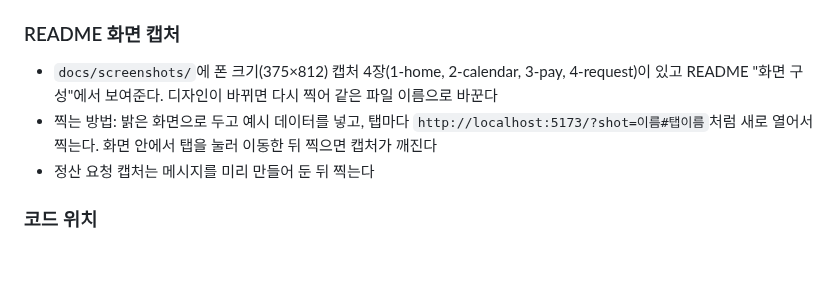
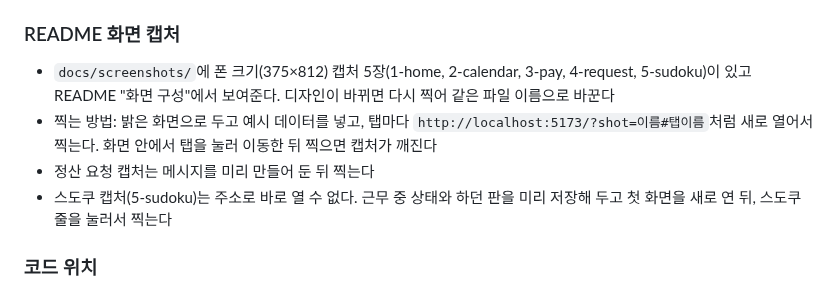
Before and after one commit to jihooni217/albaguard, a Markdown page: CLAUDE.md, the part around the change. GitHub-like rendering; blank space fills up the shorter version.

```diff
--- a/CLAUDE.md
+++ b/CLAUDE.md
@@ -161,9 +161,10 @@
 - 주소 끝의 `#탭이름`(`#home`, `#calendar`, `#pay`, `#request`, `#workplaces`)으로 그 탭이 바로 열린다
 
 ### README 화면 캡처
-- `docs/screenshots/`에 폰 크기(375×812) 캡처 4장(1-home, 2-calendar, 3-pay, 4-request)이 있고 README "화면 구성"에서 보여준다. 디자인이 바뀌면 다시 찍어 같은 파일 이름으로 바꾼다
+- `docs/screenshots/`에 폰 크기(375×812) 캡처 5장(1-home, 2-calendar, 3-pay, 4-request, 5-sudoku)이 있고 README "화면 구성"에서 보여준다. 디자인이 바뀌면 다시 찍어 같은 파일 이름으로 바꾼다
 - 찍는 방법: 밝은 화면으로 두고 예시 데이터를 넣고, 탭마다 `http://localhost:5173/?shot=이름#탭이름`처럼 새로 열어서 찍는다. 화면 안에서 탭을 눌러 이동한 뒤 찍으면 캡처가 깨진다
 - 정산 요청 캡처는 메시지를 미리 만들어 둔 뒤 찍는다
+- 스도쿠 캡처(5-sudoku)는 주소로 바로 열 수 없다. 근무 중 상태와 하던 판을 미리 저장해 두고 첫 화면을 새로 연 뒤, 스도쿠 줄을 눌러서 찍는다
 
 ### 코드 위치
 - `src/components/` — 화면 (Home: 근무 기록, CalendarView: 캘린더, Pay: 급여 비교, Request: 정산 요청, Workplaces: 설정 탭, Evidence: 증빙 묶음, Attachments: 증빙 사진, Backup: 기록 백업, RecordForm·RecordItem: 기록 수정·표시, Modal, Icon)
```
Also changed, not shown: README.md (+3 -2 lines), docs/screenshots/5-sudoku.jpg (added).
